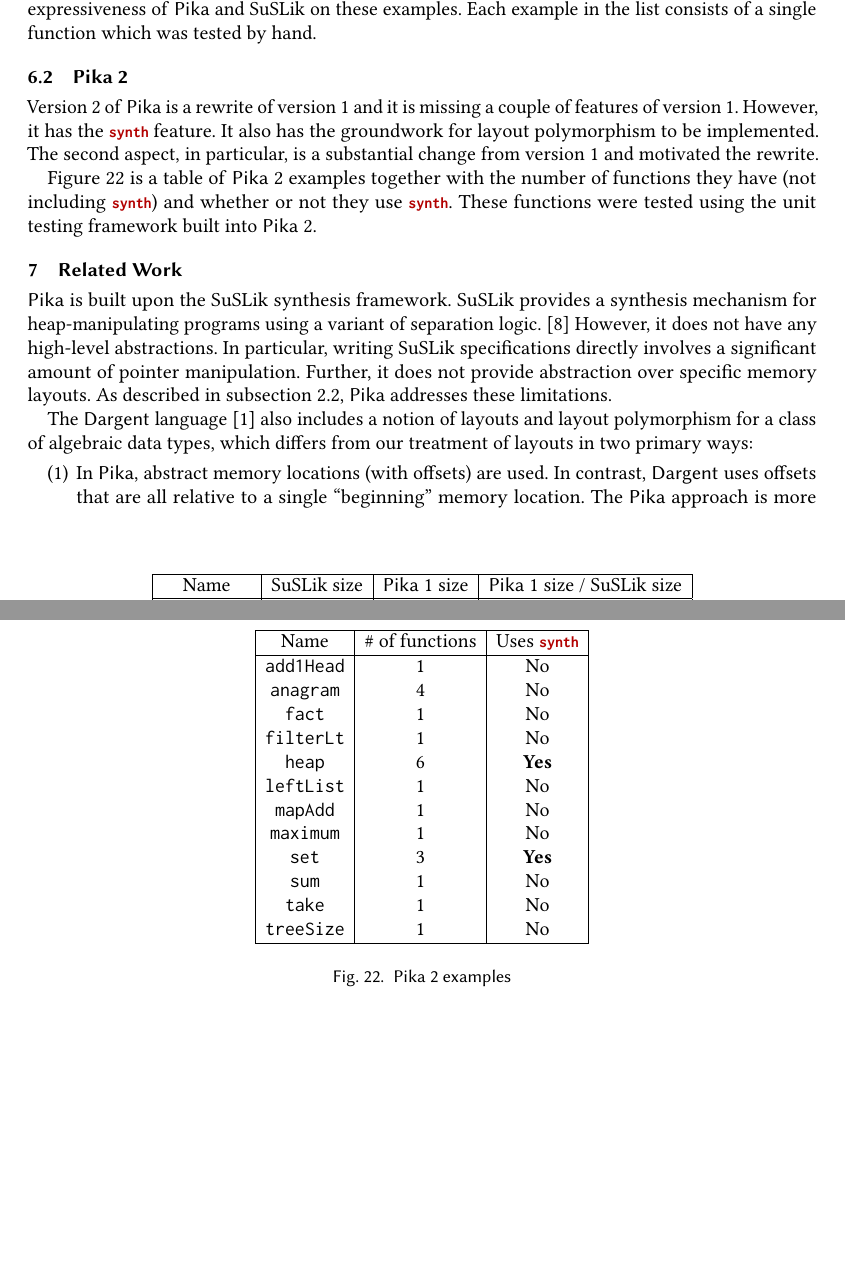
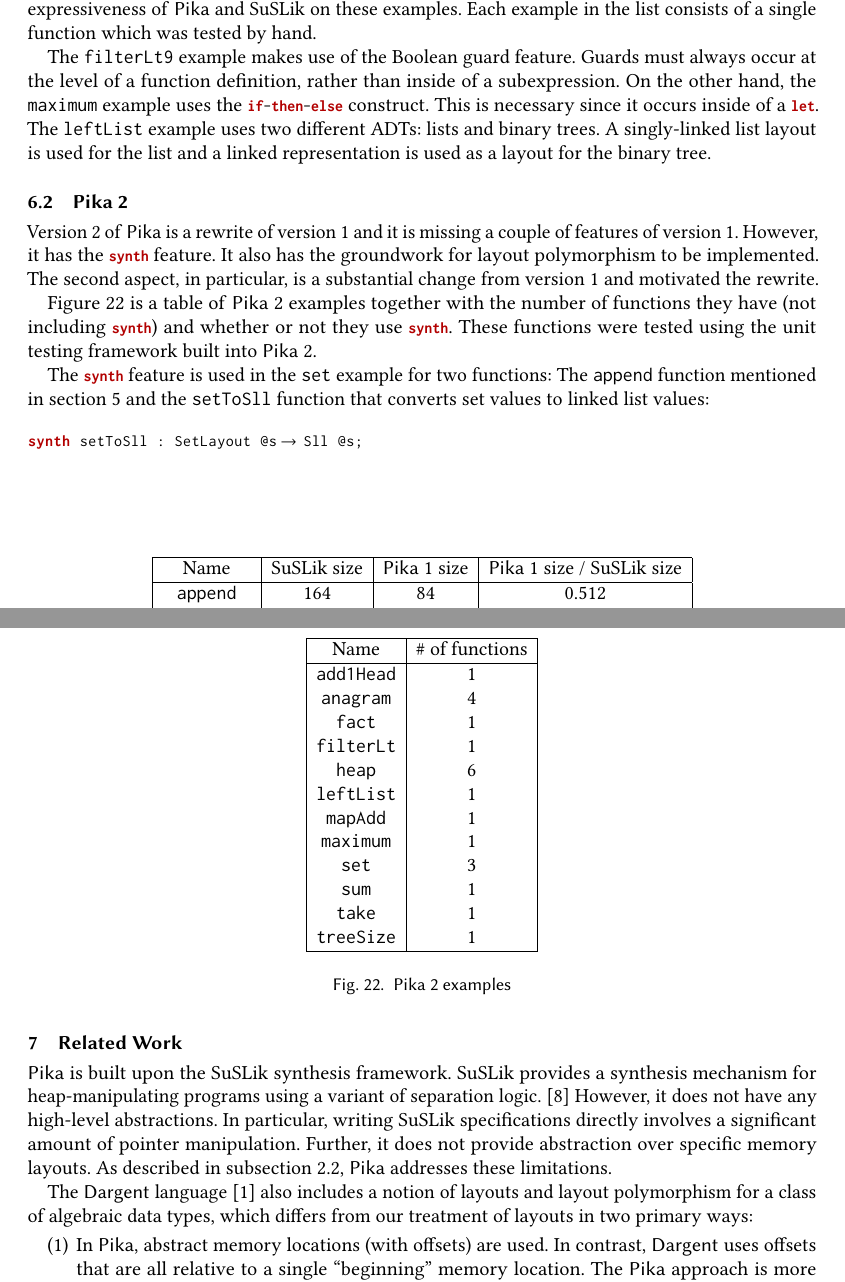
Before and after one commit to roboguy13/PikaC, a LaTeX paper (new-paper/paper.tex, which reads new-paper/examples.tex): two parts of pages 22 and 23 of 27, joined at a grey line, cut so that both start at the same text, the shorter picture padded with empty space. Compiled offline with pdfLaTeX.

Commit message:
examples

```diff
--- a/new-paper/examples.tex
+++ b/new-paper/examples.tex
@@ -4,6 +4,11 @@
 \subsection{\Pika{} 1}
 
 Working \Pika{} 1 examples are presented in Figure~\ref{fig:size-comparison}. For each example, we compare the AST size of the \Pika{} code with that of the generated \SuSLik{} code. This is a rough measure of the relative expressiveness of \Pika{} and \SuSLik{} on these examples. Each example in the list consists of a single function which was tested by hand.
+
+The \verb|filterLt9| example makes use of the Boolean guard feature. Guards must always occur at the level of a function
+definition, rather than inside of a subexpression. On the other hand, the \verb|maximum| example uses the \lstinline[language=Pika]{if-then-else}
+construct. This is necessary since it occurs inside of a \lstinline[language=Pika]{let}. The \verb|leftList| example uses two different
+ADTs: lists and binary trees. A singly-linked list layout is used for the list and a linked representation is used as a layout for the binary tree.
 
 \begin{figure}[b]
 \setlength{\abovecaptionskip}{5pt}
@@ -37,23 +42,30 @@ Version 2 of \Pika{} is a rewrite of version 1 and it is missing a couple of fea
 
 Figure~\ref{fig:pika-2-examples} is a table of \Pika{} 2 examples together with the number of functions they have (not including \synth) and whether or not they use \synth. These functions were tested using the unit testing framework built into \Pika{} 2.
 
+The \lstinline[language=Pika]{synth} feature is used in the \verb|set| example for two functions: The \verb|append| function mentioned in \autoref{sec:synth} and the
+\verb|setToSll| function that converts set values to linked list values:
+
+\begin{lstlisting}[language=Pika]
+synth setToSll : SetLayout @s -> Sll @s;
+\end{lstlisting}
+
 \begin{figure}
-  \begin{tabular}{|c|c|c|}
+  \begin{tabular}{|c|c|}
     \hline
-    Name & \# of functions & Uses \synth\\
+    Name & \# of functions\\
     \hline
-    \verb|add1Head| & 1 & No\\
-    \verb|anagram| & 4 & No\\
-    \verb|fact| & 1 & No\\
-    \verb|filterLt| & 1 & No\\
-    \verb|heap| & 6 & \textbf{Yes}\\
-    \verb|leftList| & 1 & No\\
-    \verb|mapAdd| & 1 & No\\
-    \verb|maximum| & 1 & No\\
-    \verb|set| & 3 & \textbf{Yes}\\
-    \verb|sum| & 1 & No\\
-    \verb|take| & 1 & No\\
-    \verb|treeSize| & 1 & No\\
+    \verb|add1Head| & 1\\
+    \verb|anagram| & 4\\
+    \verb|fact| & 1\\
+    \verb|filterLt| & 1\\
+    \verb|heap| & 6\\
+    \verb|leftList| & 1\\
+    \verb|mapAdd| & 1\\
+    \verb|maximum| & 1\\
+    \verb|set| & 3\\
+    \verb|sum| & 1\\
+    \verb|take| & 1\\
+    \verb|treeSize| & 1\\
     \hline
   \end{tabular}
   \caption{\Pika{} 2 examples}
```
